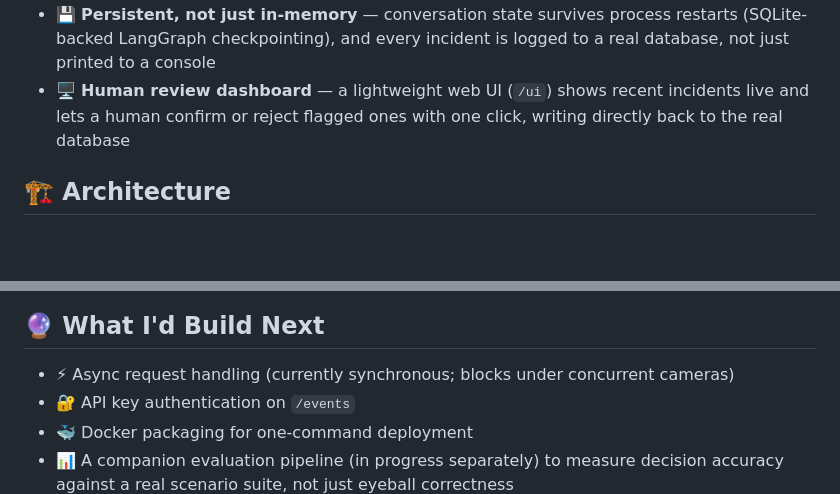
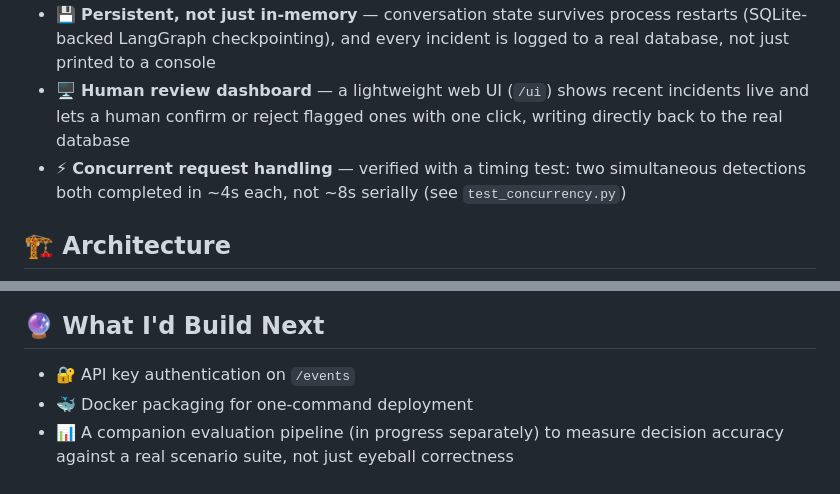
Before and after one commit to ahmed-askri/Sentinel, a Markdown page: README.md, 2 parts joined by grey strips. Drawn GitHub-style; blank space fills up the shorter version.

```diff
--- a/README.md
+++ b/README.md
@@ -45,6 +45,7 @@ Detection models (YOLO, transformers, whatever) are good at pattern-matching, ba
 - 🔄 **Provider-agnostic by construction** — built against Claude, swapped to Gemini's free tier with a 2-line change, zero changes to the agent logic itself
 - 💾 **Persistent, not just in-memory** — conversation state survives process restarts (SQLite-backed LangGraph checkpointing), and every incident is logged to a real database, not just printed to a console
 - 🖥️ **Human review dashboard** — a lightweight web UI (`/ui`) shows recent incidents live and lets a human confirm or reject flagged ones with one click, writing directly back to the real database
+- ⚡ **Concurrent request handling** — verified with a timing test: two simultaneous detections both completed in ~4s each, not ~8s serially (see `test_concurrency.py`)
 
 
 ## 🏗️ Architecture
@@ -151,7 +152,6 @@ sentinel/
 
 ## 🔮 What I'd Build Next
 
-- ⚡ Async request handling (currently synchronous; blocks under concurrent cameras)
 - 🔐 API key authentication on `/events`
 - 🐳 Docker packaging for one-command deployment
 - 📊 A companion evaluation pipeline (in progress separately) to measure decision accuracy against a real scenario suite, not just eyeball correctness
```
